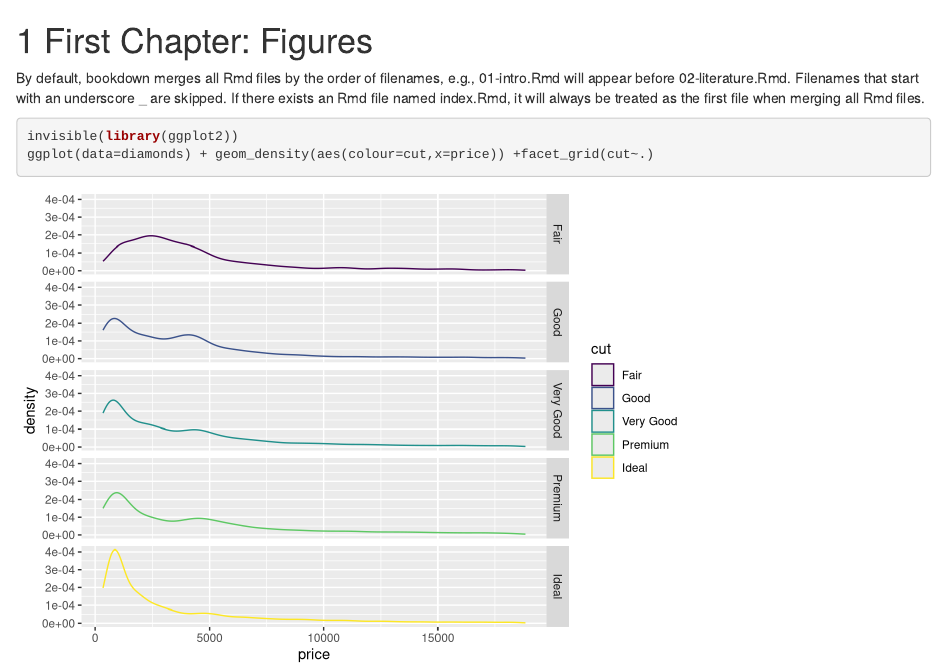
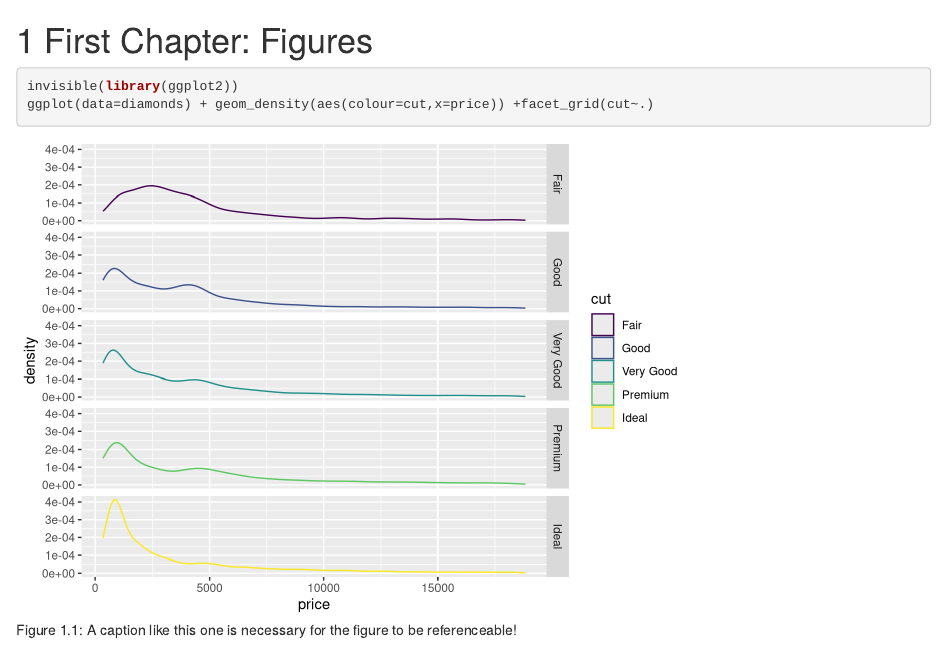
Before and after one commit to mrparker909/bookdown_with_cross_references, an R Markdown document (01-chapter1.Rmd): the page in a window 1100 px wide, from its top. Rendered offline with R 4.5, knitr and Pandoc, with nearby package versions; drawn as R Markdown's standard HTML page in place of the format the file asks for.

Commit message:
removed unnecessary text

````diff
--- a/01-chapter1.Rmd
+++ b/01-chapter1.Rmd
@@ -1,7 +1,4 @@
 # First Chapter: Figures
-
-By default, bookdown merges all Rmd files by the order of filenames, e.g., 01-intro.Rmd will appear before 02-literature.Rmd. Filenames that start with an underscore _ are skipped. If there exists an Rmd file named index.Rmd, it will always be treated as the first file when merging all Rmd files.
-
 
 ```{r ThisIsAFigureChunk, fig.cap="A caption like this one is necessary for the figure to be referenceable!", warning=FALSE, error=FALSE, message=FALSE}
 
````
